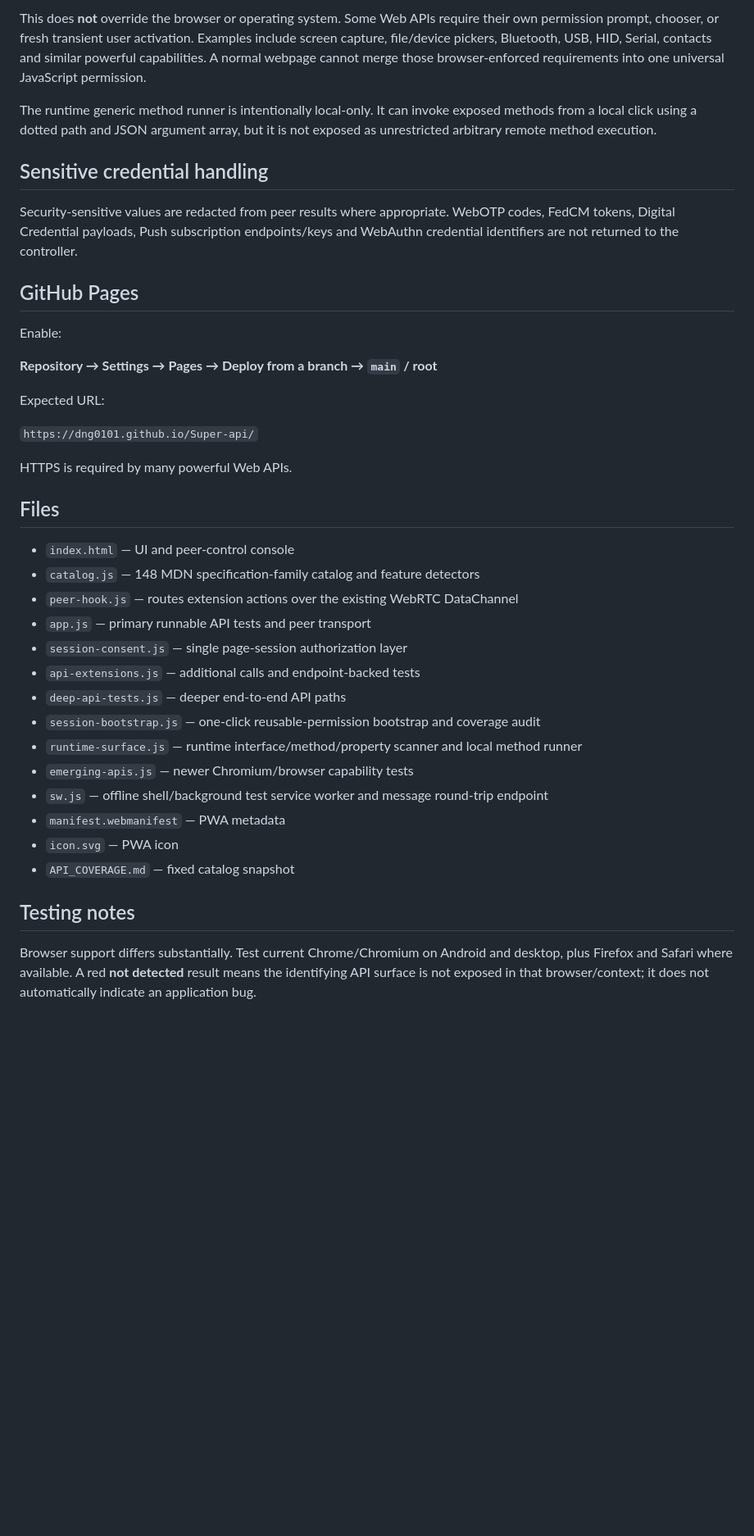
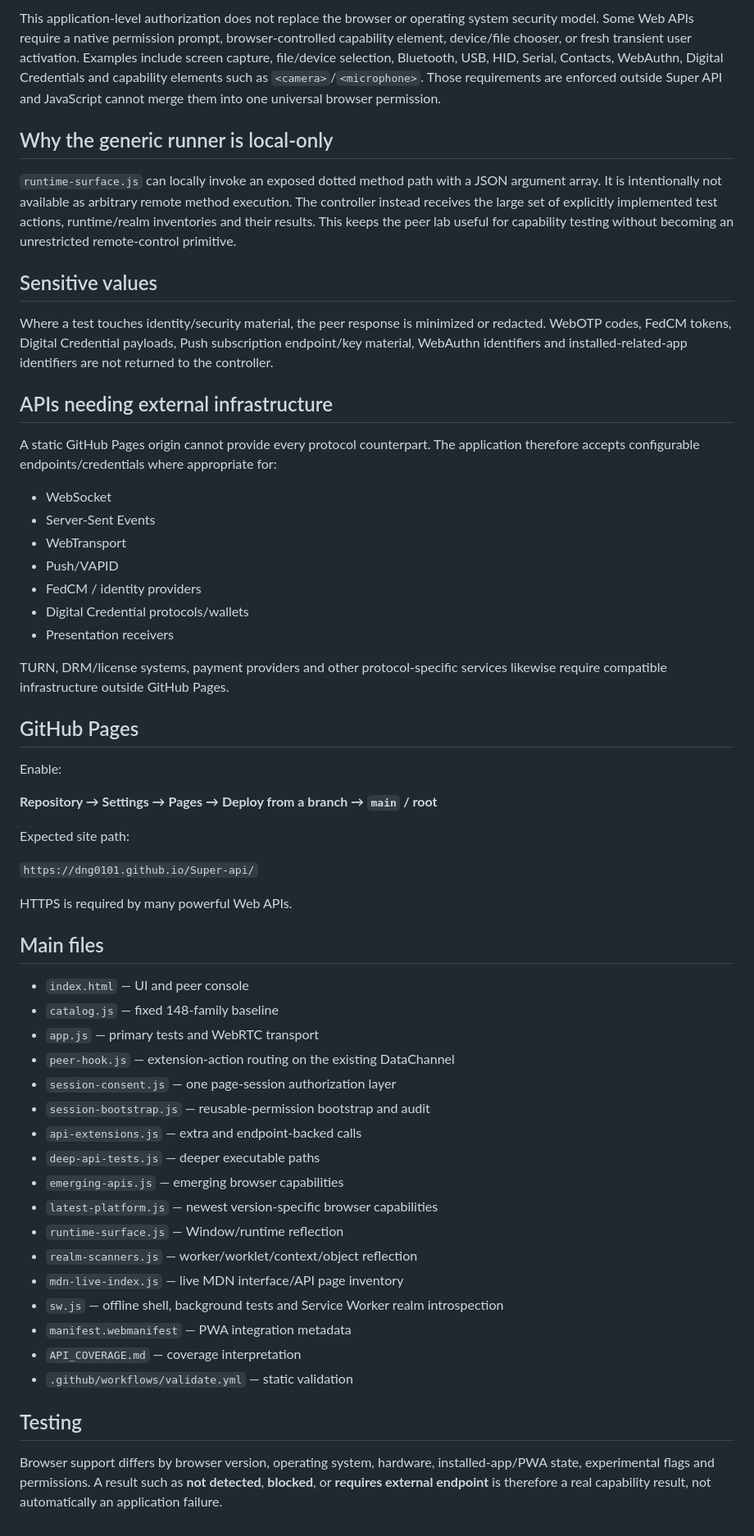
Before and after one commit to DNG0101/Super-api, a Markdown page: README.md, the part around one of its changes. Shown at 82% size. GitHub-like rendering; blank space fills up the shorter version.

```diff
--- a/README.md
+++ b/README.md
@@ -54,11 +56,27 @@ After it is enabled:
 
-This does **not** override the browser or operating system. Some Web APIs require their own permission prompt, chooser, or fresh transient user activation. Examples include screen capture, file/device pickers, Bluetooth, USB, HID, Serial, contacts and similar powerful capabilities. A normal webpage cannot merge those browser-enforced requirements into one universal JavaScript permission.
+This application-level authorization does not replace the browser or operating system security model. Some Web APIs require a native permission prompt, browser-controlled capability element, device/file chooser, or fresh transient user activation. Examples include screen capture, file/device selection, Bluetooth, USB, HID, Serial, Contacts, WebAuthn, Digital Credentials and capability elements such as `<camera>`/`<microphone>`. Those requirements are enforced outside Super API and JavaScript cannot merge them into one universal browser permission.
 
-The runtime generic method runner is intentionally local-only. It can invoke exposed methods from a local click using a dotted path and JSON argument array, but it is not exposed as unrestricted arbitrary remote method execution.
+## Why the generic runner is local-only
 
-## Sensitive credential handling
+`runtime-surface.js` can locally invoke an exposed dotted method path with a JSON argument array. It is intentionally not available as arbitrary remote method execution. The controller instead receives the large set of explicitly implemented test actions, runtime/realm inventories and their results. This keeps the peer lab useful for capability testing without becoming an unrestricted remote-control primitive.
 
-Security-sensitive values are redacted from peer results where appropriate. WebOTP codes, FedCM tokens, Digital Credential payloads, Push subscription endpoints/keys and WebAuthn credential identifiers are not returned to the controller.
+## Sensitive values
+
+Where a test touches identity/security material, the peer response is minimized or redacted. WebOTP codes, FedCM tokens, Digital Credential payloads, Push subscription endpoint/key material, WebAuthn identifiers and installed-related-app identifiers are not returned to the controller.
+
+## APIs needing external infrastructure
+
+A static GitHub Pages origin cannot provide every protocol counterpart. The application therefore accepts configurable endpoints/credentials where appropriate for:
+
+- WebSocket
+- Server-Sent Events
+- WebTransport
+- Push/VAPID
+- FedCM / identity providers
+- Digital Credential protocols/wallets
+- Presentation receivers
+
+TURN, DRM/license systems, payment providers and other protocol-specific services likewise require compatible infrastructure outside GitHub Pages.
 
 ## GitHub Pages
 
@@ -66,29 +84,32 @@ Enable:
 
 **Repository → Settings → Pages → Deploy from a branch → `main` / root**
 
-Expected URL:
+Expected site path:
 
 `https://dng0101.github.io/Super-api/`
 
 HTTPS is required by many powerful Web APIs.
 
-## Files
+## Main files
 
-- `index.html` — UI and peer-control console
-- `catalog.js` — 148 MDN specification-family catalog and feature detectors
-- `peer-hook.js` — routes extension actions over the existing WebRTC DataChannel
-- `app.js` — primary runnable API tests and peer transport
-- `session-consent.js` — single page-session authorization layer
-- `api-extensions.js` — additional calls and endpoint-backed tests
-- `deep-api-tests.js` — deeper end-to-end API paths
-- `session-bootstrap.js` — one-click reusable-permission bootstrap and coverage audit
-- `runtime-surface.js` — runtime interface/method/property scanner and local method runner
-- `emerging-apis.js` — newer Chromium/browser capability tests
-- `sw.js` — offline shell/background test service worker and message round-trip endpoint
-- `manifest.webmanifest` — PWA metadata
-- `icon.svg` — PWA icon
-- `API_COVERAGE.md` — fixed catalog snapshot
+- `index.html` — UI and peer console
+- `catalog.js` — fixed 148-family baseline
+- `app.js` — primary tests and WebRTC transport
+- `peer-hook.js` — extension-action routing on the existing DataChannel
+- `session-consent.js` — one page-session authorization layer
+- `session-bootstrap.js` — reusable-permission bootstrap and audit
+- `api-extensions.js` — extra and endpoint-backed calls
+- `deep-api-tests.js` — deeper executable paths
+- `emerging-apis.js` — emerging browser capabilities
+- `latest-platform.js` — newest version-specific browser capabilities
+- `runtime-surface.js` — Window/runtime reflection
+- `realm-scanners.js` — worker/worklet/context/object reflection
+- `mdn-live-index.js` — live MDN interface/API page inventory
+- `sw.js` — offline shell, background tests and Service Worker realm introspection
+- `manifest.webmanifest` — PWA integration metadata
+- `API_COVERAGE.md` — coverage interpretation
+- `.github/workflows/validate.yml` — static validation
 
-## Testing notes
+## Testing
 
-Browser support differs substantially. Test current Chrome/Chromium on Android and desktop, plus Firefox and Safari where available. A red **not detected** result means the identifying API surface is not exposed in that browser/context; it does not automatically indicate an application bug.
+Browser support differs by browser version, operating system, hardware, installed-app/PWA state, experimental flags and permissions. A result such as **not detected**, **blocked**, or **requires external endpoint** is therefore a real capability result, not automatically an application failure.
```
Also changed, not shown: other parts of README.md (+33 -31 lines).
